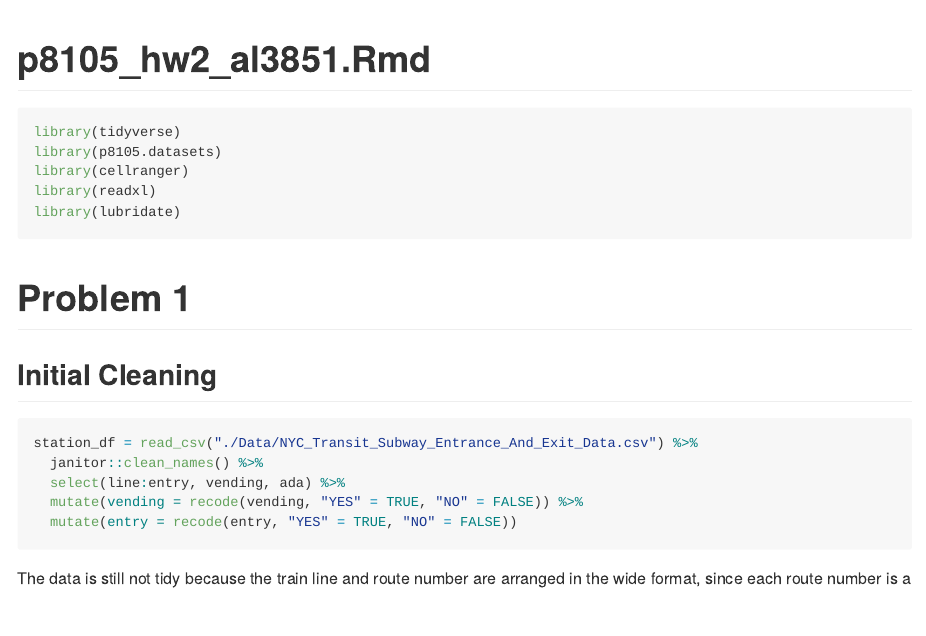
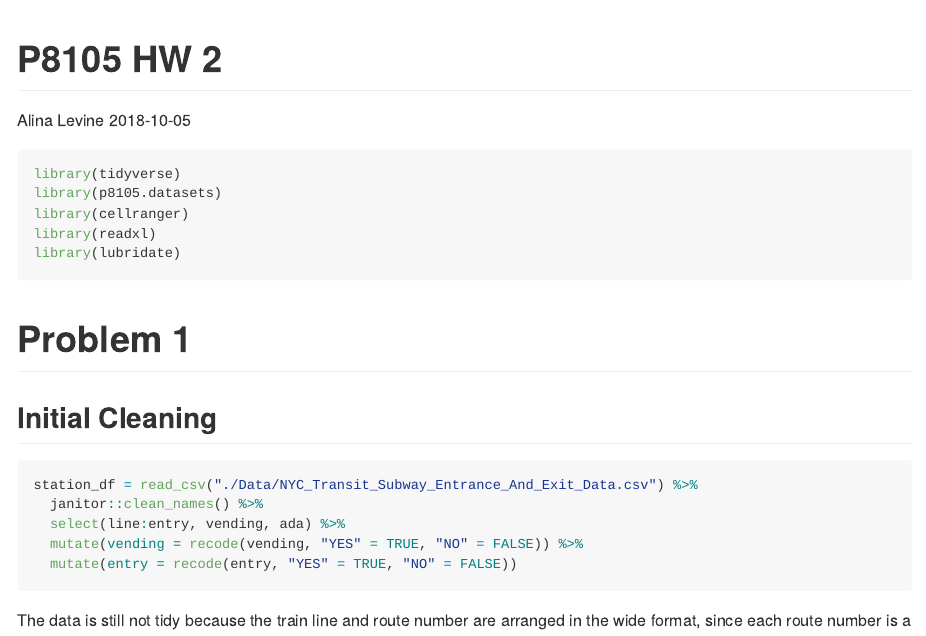
Before and after one commit to alinalevine/p8105_hw2_al3851, an R Markdown document (p8105_hw2_al3851.Rmd): the page in a window 1100 px wide, from its top. The pictures show the output file p8105_hw2_al3851.md that the author committed with the source, drawn offline in the style of GitHub.

Commit message:
added author and date

```diff
--- a/p8105_hw2_al3851.Rmd
+++ b/p8105_hw2_al3851.Rmd
@@ -1,5 +1,7 @@
 ---
-title: "p8105_hw2_al3851.Rmd"
+title: "P8105 HW 2"
+author: "Alina Levine"
+date: 2018-10-05
 output: github_document
 ---
 
```
Also changed, not shown: p8105_hw2_al3851.md.
